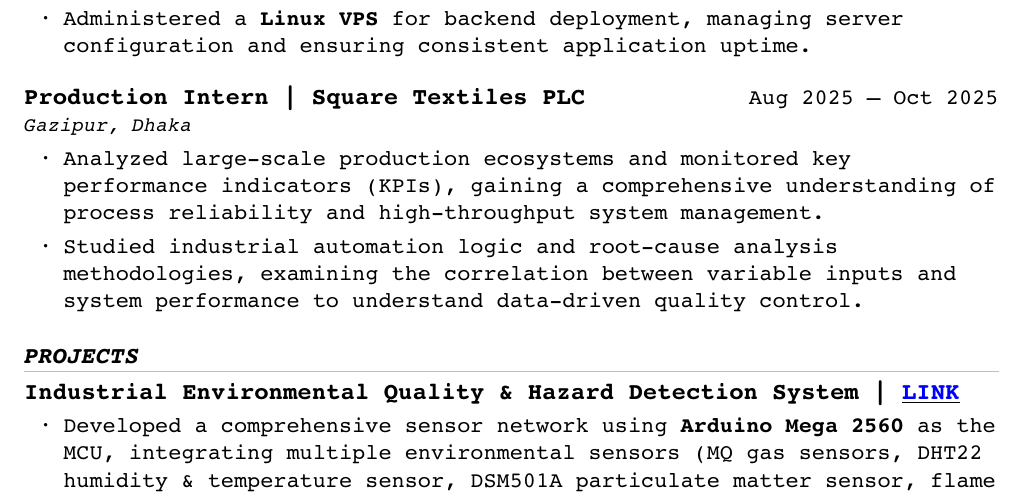
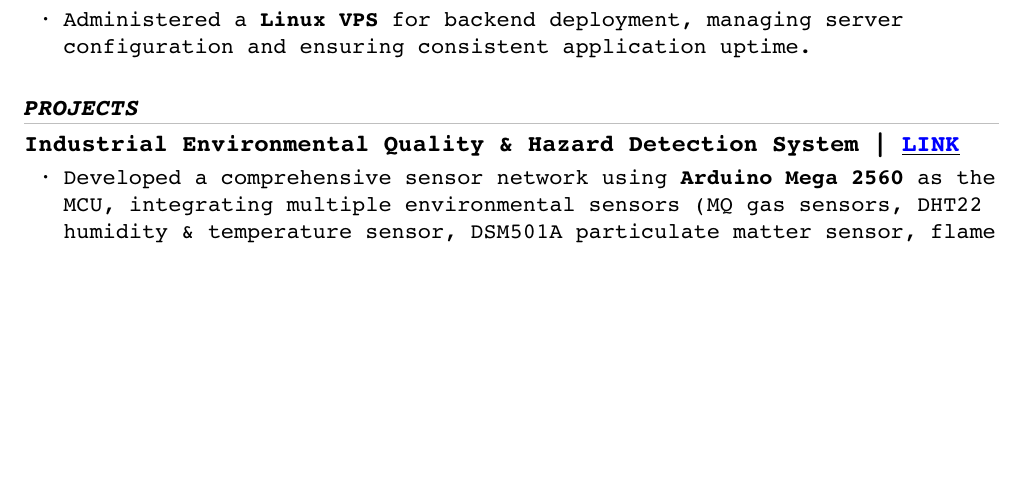
Before and after one commit to humam-hossain/humam-hossain, a LaTeX CV (cv/cv_humam_hossain.tex): part of page 1 of 2, cut so that both start at the same text, the shorter picture padded with empty space. Compiled offline with XeLaTeX.

Commit message:
feat(cv): remove production intern entry from both CVs
Section file exp_square_intern.tex kept; only the \input is removed.

Co-Authored-By: Claude Sonnet 5.5 <noreply@anthropic.com>

```diff
--- a/cv/cv_humam_hossain.tex
+++ b/cv/cv_humam_hossain.tex
@@ -12,8 +12,6 @@
 {\color{lightgray}\hrule height 0.4pt}
 \vspace{0.4em}
 \input{sections/exp_uzanx.tex}
-\vspace{0.6em}
-\input{sections/exp_square_intern.tex}
 \vspace{1em}
 
 % project section
```
Also changed, not shown: cv/cv_humam_hossain_sqa.tex (+0 -2 lines), cv/outputs/cv_humam_hossain.pdf, cv/outputs/cv_humam_hossain_sqa.pdf.
